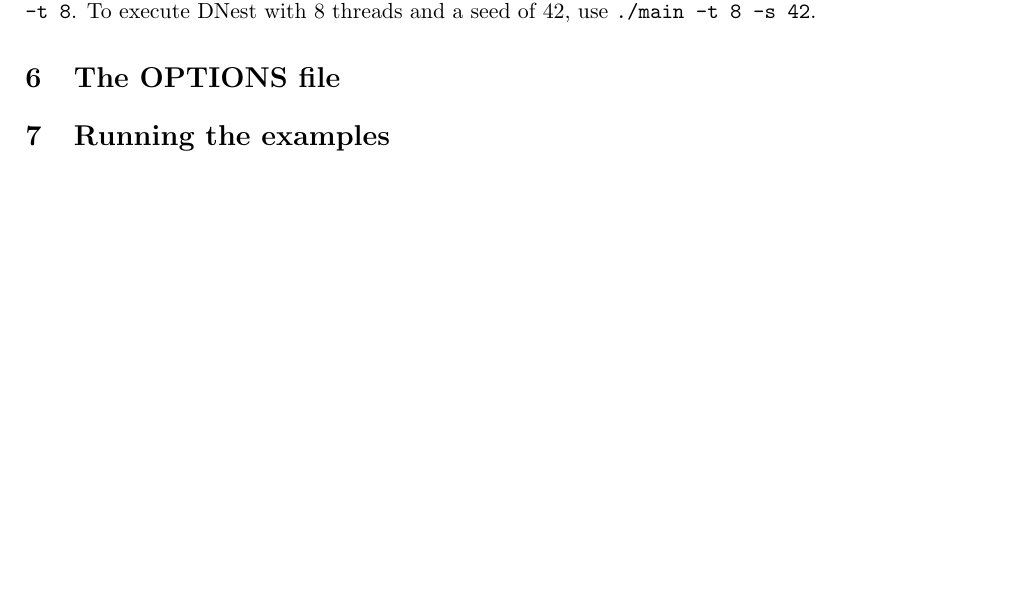
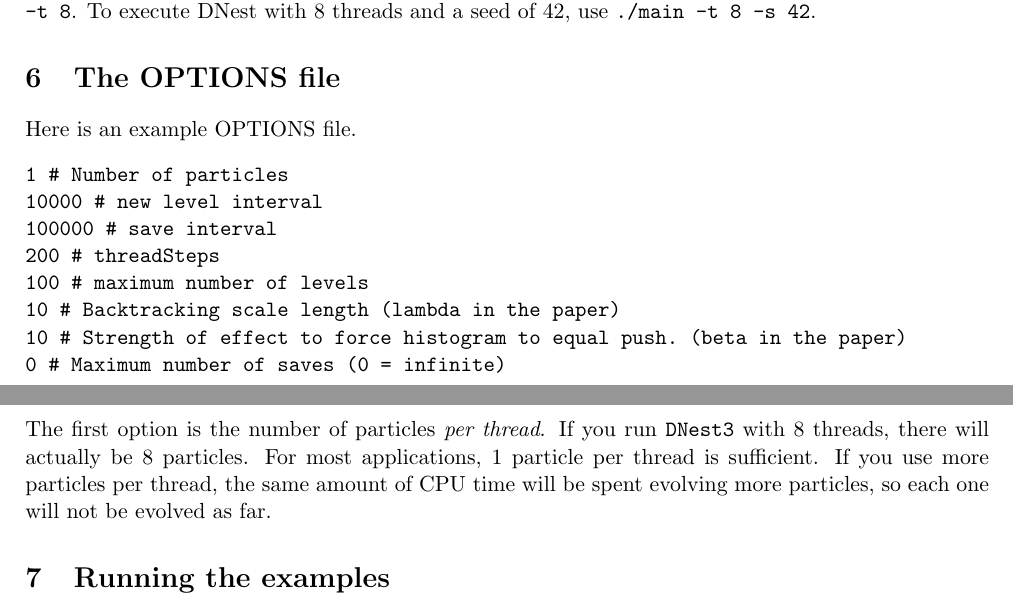
Before and after one commit to eggplantbren/DNest3, a LaTeX document (doc/manual.tex): part of page 3 of 3 before the commit and two parts of pages 3 and 4 of 4 after it, the two joined at a grey line, cut so that both start at the same text, the shorter picture padded with empty space. Compiled offline with pdfLaTeX.

Commit message:
Talking about OPTIONS

```diff
--- a/doc/manual.tex
+++ b/doc/manual.tex
@@ -176,7 +176,22 @@
 8 threads and a seed of 42, use {\tt ./main -t 8 -s 42}.
 
 \section{The OPTIONS file}
-
+Here is an example OPTIONS file.
+\begin{verbatim}
+1	# Number of particles
+10000	# new level interval
+100000	# save interval
+200	# threadSteps
+100	# maximum number of levels
+10	# Backtracking scale length (lambda in the paper)
+10	# Strength of effect to force histogram to equal push. (beta in the paper)
+0	# Maximum number of saves (0 = infinite)
+\end{verbatim}
+The first option is the number of particles {\it per thread}. If you run
+\dnest~with 8 threads, there will actually be 8 particles. For most
+applications, 1 particle per thread is sufficient. If you use more particles
+per thread, the same amount of CPU time will be spent evolving more particles,
+so each one will not be evolved as far.
 
 %    <h3>Compiling<br>
 %    </h3>
```
